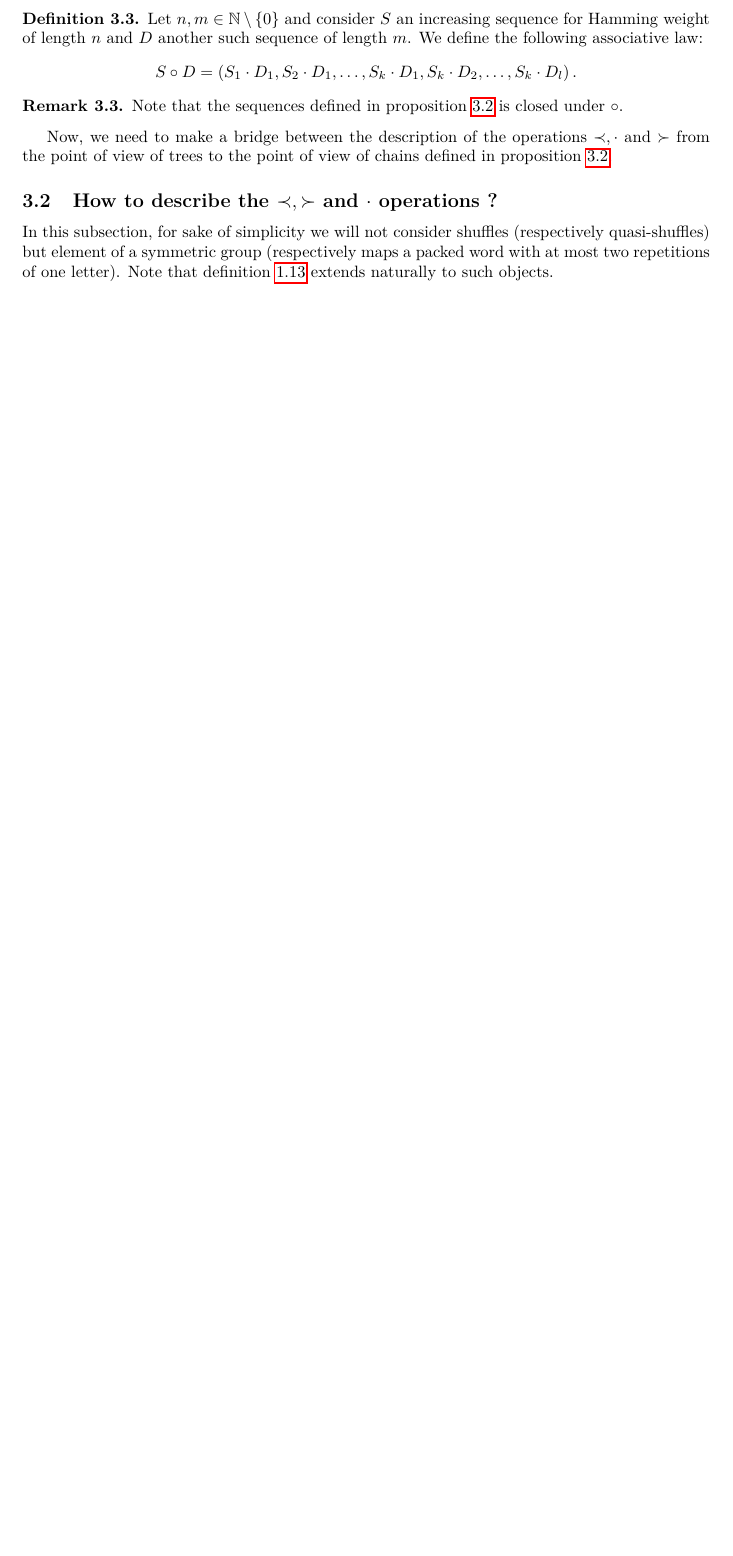
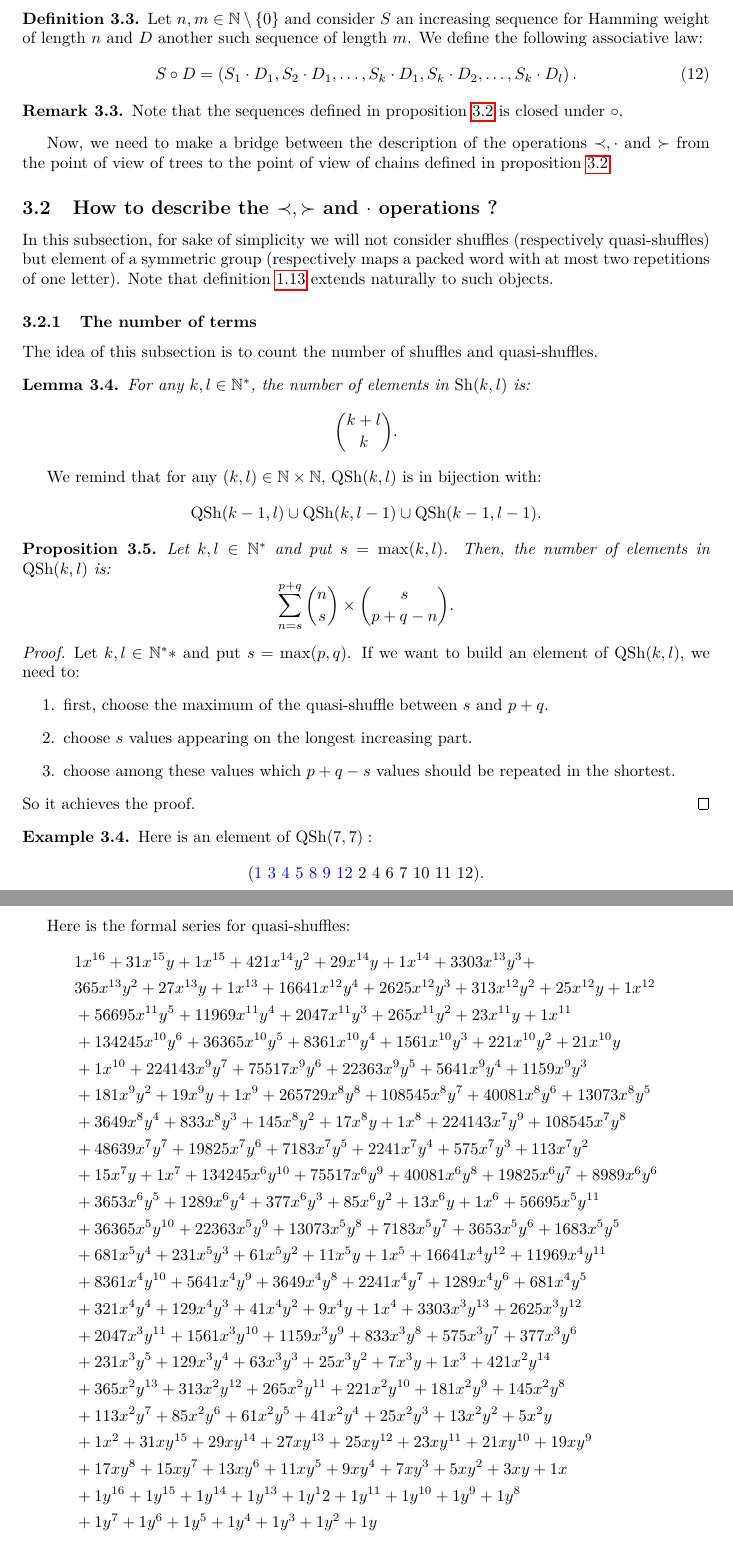
Before and after one commit to jfromentin/FTridend, a LaTeX paper (notes/main_Sch.tex, which reads notes/Words_prgrm.tex): part of page 17 of 20 before the commit and two parts of pages 17 and 18 of 22 after it, the two joined at a grey line, cut so that both start at the same text, the shorter picture padded with empty space. Compiled offline with pdfLaTeX.

Commit message:
Quasi-shuffle
Série des quasi-shuffles avec un code python pour la générer.
Il ne sont pas tant que ça, on devrait pouvoir les gérer facilement ( les arbres de Schroeder sont beaucoup en comparaison).

```diff
--- a/notes/Words_prgrm.tex
+++ b/notes/Words_prgrm.tex
@@ -127,6 +127,67 @@ Now, we need to make a bridge between the description of the operations $\prec,\
 In this subsection, for sake of simplicity we will not consider shuffles (respectively quasi-shuffles) but element of a symmetric group (respectively maps a packed word with at most two repetitions of one letter).
 Note that definition~\ref{def:quasiaction} extends naturally to such objects.
 
+\subsubsection{The number of terms}
+
+The idea of this subsection is to count the number of shuffles and quasi-shuffles.
+\begin{Lemme}
+	For any $k,l\in\N^*$, the number of elements in $\bat(k,l)$ is:
+	\[
+	\binom{k+l}{k}.
+	\]
+\end{Lemme}
+We remind that for any $(k,l)\in\N \times \N$, $\batc(k,l)$ is in bijection with:
+\[
+\batc(k-1,l)\cup \batc(k,l-1) \cup \batc(k-1,l-1).
+\]
+\begin{Prop}
+	Let $k,l\in\N^*$ and put $s=\max(k,l)$. Then, the number of elements in $\batc(k,l)$ is:
+	\[
+	\sum_{n=s}^{p+q} \binom{n}{s}\times \binom{s}{p+q-n}.
+	\]
+\end{Prop}
+\begin{proof}
+	Let $k,l\in\N^**$ and put $s=\max(p,q)$. If we want to build an element of $\batc(k,l)$, we need to:
+	\begin{enumerate}
+		\item first, choose the maximum of the quasi-shuffle between $s$ and $p+q$.
+		\item choose $s$ values appearing on the longest increasing part.
+		\item choose among these values which $p+q-s$ values should be repeated in the shortest.
+	\end{enumerate}
+	So it achieves the proof.
+\end{proof}
+
+\begin{Eg}
+	Here is an element of $\batc(7,7):$
+	\[
+	({\color{blue}1~3~4~5~8~9~12}~2~4~6~7~10~11~12).
+	\]
+\end{Eg}
+Here is the formal series for quasi-shuffles:
+\begin{align*}
+	&1x^{16} + 31x^{15}y + 1x^{15} + 421x^{14}y^2 + 29x^{14}y + 1x^{14} + 3303x^{13}y^3 + \\
+	 &365x^{13}y^2 + 27x^{13}y + 1x^{13} + 16641x^{12}y^4 + 2625x^{12}y^3 + 313x^{12}y^2 + 25x^{12}y + 1x^{12} \\
+	  &+ 56695x^{11}y^5 +  11969x^{11}y^4 + 2047x^{11}y^3 + 265x^{11}y^2 + 23x^{11}y + 1x^{11} \\
+	  &+ 134245x^{10}y^6 + 36365x^{10}y^5 + 8361x^{10}y^4 + 1561x^{10}y^3 + 221x^{10}y^2 + 21x^{10}y \\
+	   &+ 1x^{10} + 224143x^9y^7 + 75517x^9y^6 + 22363x^9y^5 + 5641x^9y^4 + 1159x^9y^3 \\
+	   &+ 181x^9y^2 + 19x^9y + 1x^9 + 265729x^8y^8 + 108545x^8y^7 + 40081x^8y^6 + 13073x^8y^5 \\
+	   &+ 3649x^8y^4 + 833x^8y^3 + 145x^8y^2 + 17x^8y + 1x^8 + 224143x^7y^9 + 108545x^7y^8 \\
+	   &+ 48639x^7y^7 + 19825x^7y^6 + 7183x^7y^5 + 2241x^7y^4 + 575x^7y^3 + 113x^7y^2 \\
+	   &+ 15x^7y + 1x^7 + 134245x^6y^{10} + 75517x^6y^9 + 40081x^6y^8 + 19825x^6y^7 + 8989x^6y^6 \\
+	   &+ 3653x^6y^5 + 1289x^6y^4 + 377x^6y^3 + 85x^6y^2 + 13x^6y + 1x^6 + 56695x^5y^{11} \\
+	   &+ 36365x^5y^{10} + 22363x^5y^9 + 13073x^5y^8 + 7183x^5y^7 + 3653x^5y^6 + 1683x^5y^5 \\
+	   &+ 681x^5y^4 + 231x^5y^3 + 61x^5y^2 + 11x^5y + 1x^5 + 16641x^4y^{12} + 11969x^4y^{11} \\
+	    &+ 8361x^4y^{10} + 5641x^4y^9 + 3649x^4y^8 + 2241x^4y^7 + 1289x^4y^6 + 681x^4y^5 \\
+	     &+ 321x^4y^4 + 129x^4y^3 + 41x^4y^2 + 9x^4y + 1x^4 + 3303x^3y^{13} + 2625x^3y^{12} \\
+	     &+ 2047x^3y^{11} + 1561x^3y^{10} + 1159x^3y^9 + 833x^3y^8 + 575x^3y^7 + 377x^3y^6 \\
+	      &+ 231x^3y^5 + 129x^3y^4 + 63x^3y^3 + 25x^3y^2 + 7x^3y + 1x^3 + 421x^2y^{14} \\
+	       &+ 365x^2y^{13} + 313x^2y^{12} + 265x^2y^{11} + 221x^2y^{10} + 181x^2y^9 + 145x^2y^8 \\
+	        &+  113x^2y^7 + 85x^2y^6 + 61x^2y^5 + 41x^2y^4 + 25x^2y^3 + 13x^2y^2 + 5x^2y\\
+	         &+ 1x^2 + 31xy^{15} + 29xy^{14} + 27xy^{13} + 25xy^{12} + 23xy^{11} + 21xy^{10} + 19xy^9 \\
+	         &+ 17xy^8 + 15xy^7 + 13xy^6 + 11xy^5 + 9xy^4 + 7xy^3 + 5xy^2 + 3xy + 1x \\
+	           &+ 1y^{16} + 1y^{15} + 1y^{14} + 1y^{13} + 1y^12 + 1y^{11} + 1y^{10} + 1y^9 + 1y^8 \\
+	           &+ 1y^7 + 1y^6 + 1y^5 + 1y^4 + 1y^3 + 1y^2 + 1y
+\end{align*}
+
 \subsubsection{Some clues on one example}
 
 For instance, consider the following element of $S_7$:
--- a/notes/main_Sch.tex
+++ b/notes/main_Sch.tex
@@ -122,6 +122,7 @@ innerbottommargin=0pt]{mdframed}
 \DeclareMathOperator{\Coass}{Coass}
 \DeclareMathOperator{\Codend}{Codend}
 \DeclareMathOperator{\Par}{Par}
+\DeclareMathOperator{\bat}{Sh}
 \DeclareMathOperator{\batc}{QSh}
 \DeclareMathOperator{\A}{\mathcal{A}}
 \DeclareMathOperator{\clos}{g}
```
Also changed, not shown: notes/Words_prgrm.tex (48 more changed lines), notes/main_Sch.tex (5 more changed lines), 1 other file.
